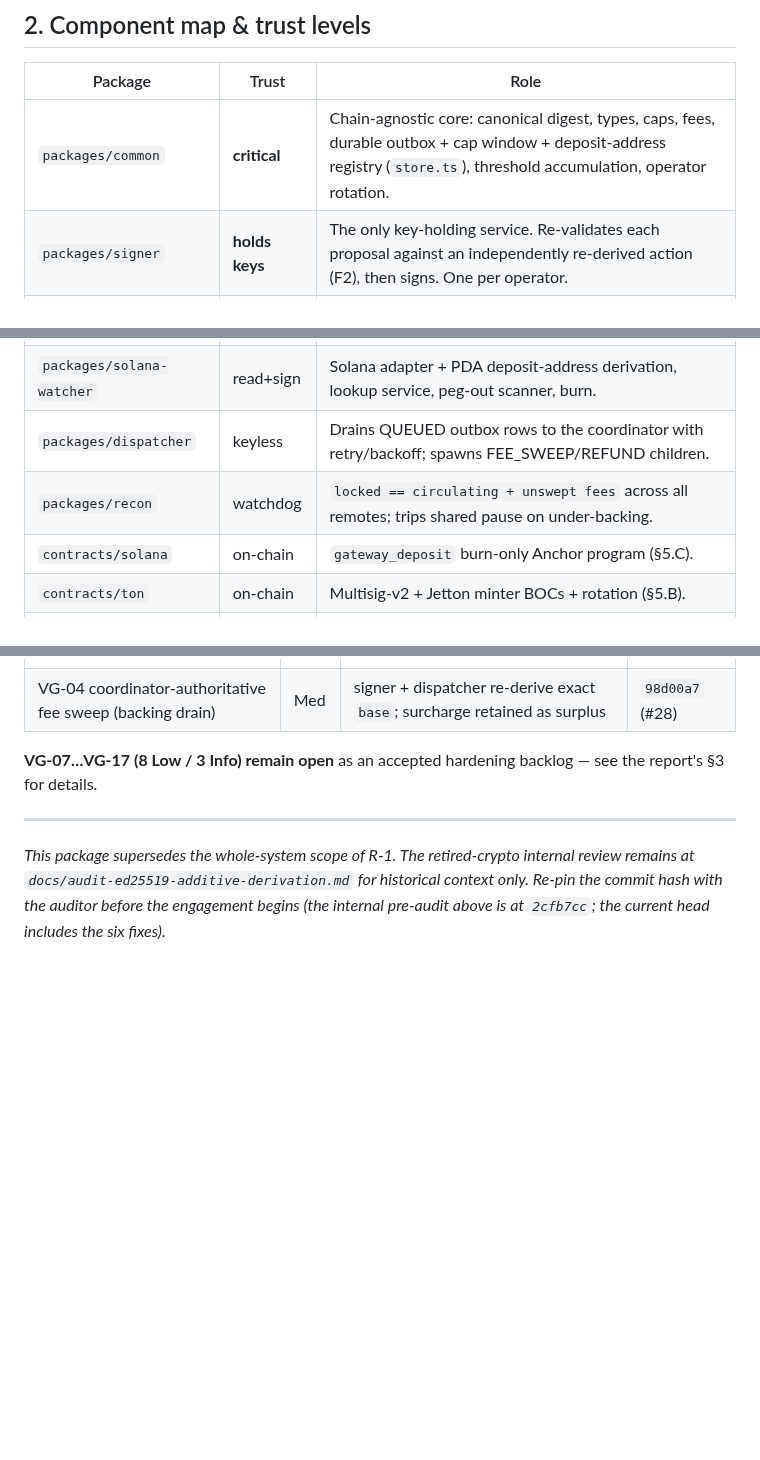
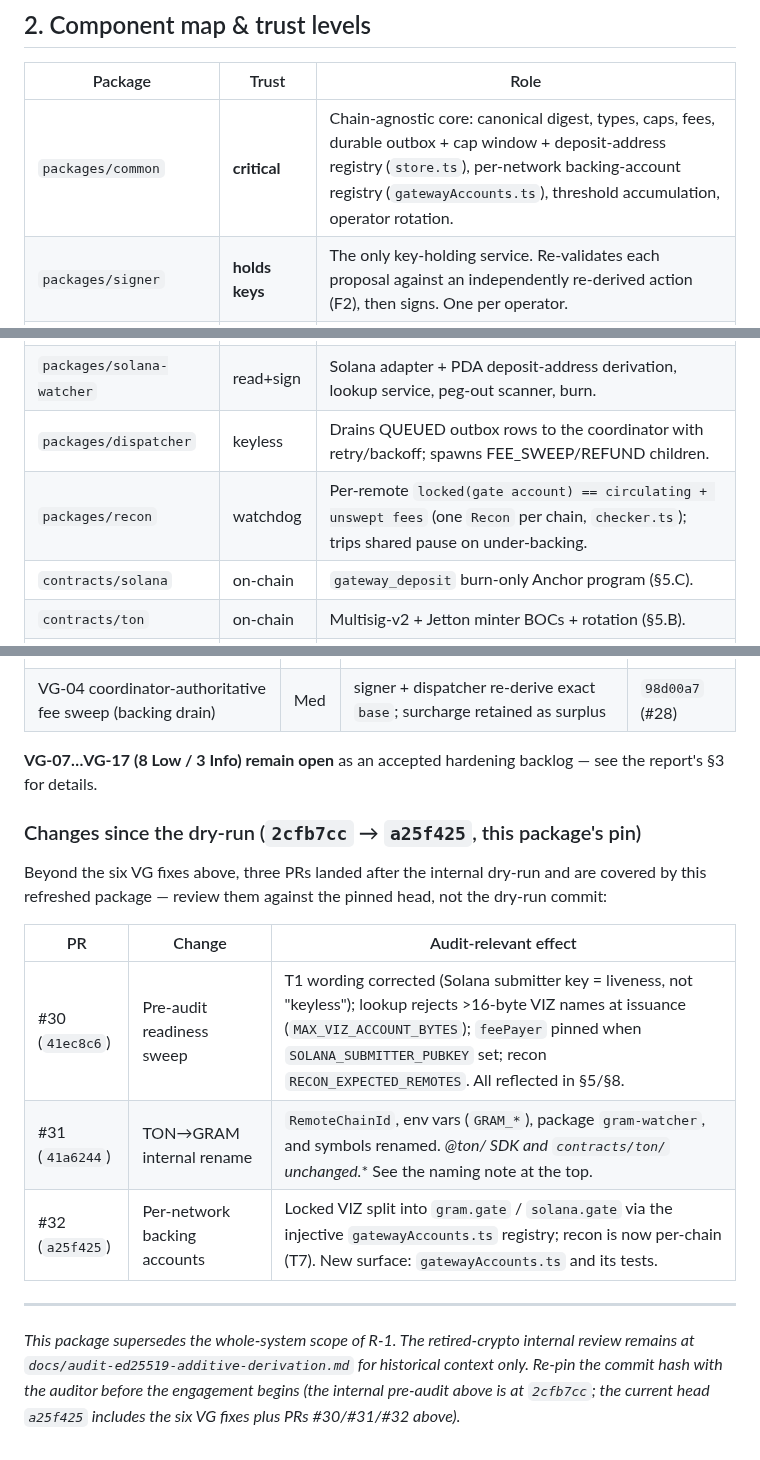
Before and after one commit to viz-cx/viz-gateway, a Markdown page: docs/AUDIT.md, 3 parts joined by grey strips. Rendered like a GitHub page; blank space fills up the shorter version.

```diff
--- a/docs/AUDIT.md
+++ b/docs/AUDIT.md
@@ -82,14 +97,14 @@ Two independent custody gates:
 
 | Package | Trust | Role |
 |---|---|---|
-| `packages/common` | **critical** | Chain-agnostic core: canonical digest, types, caps, fees, durable outbox + cap window + deposit-address registry (`store.ts`), threshold accumulation, operator rotation. |
+| `packages/common` | **critical** | Chain-agnostic core: canonical digest, types, caps, fees, durable outbox + cap window + deposit-address registry (`store.ts`), per-network backing-account registry (`gatewayAccounts.ts`), threshold accumulation, operator rotation. |
 | `packages/signer` | **holds keys** | The only key-holding service. Re-validates each proposal against an independently re-derived action (F2), then signs. One per operator. |
 | `packages/coordinator` | **untrusted** | Builds one shared proposal, collects partials to threshold, broadcasts. Keyless on VIZ and TON. On **Solana** it holds the *submitter* key (`SOLANA_SUBMITTER_SECRET`) = fee payer + durable-nonce authority + ATA funder — **not** mint authority (that is the on-chain SPL multisig). Compromise → liveness stall (nonce grind / SOL drain), not theft. See §8. |
 | `packages/viz-watcher` | read+sign | VIZ head-follow, peg-in detection, VIZ release signing/broadcast. |
 | `packages/gram-watcher` | read+sign | TON finality + burn detection, TON mint-order approval. |
 | `packages/solana-watcher` | read+sign | Solana adapter + PDA deposit-address derivation, lookup service, peg-out scanner, burn. |
 | `packages/dispatcher` | keyless | Drains QUEUED outbox rows to the coordinator with retry/backoff; spawns FEE_SWEEP/REFUND children. |
-| `packages/recon` | watchdog | `locked == circulating + unswept fees` across all remotes; trips shared pause on under-backing. |
+| `packages/recon` | watchdog | Per-remote `locked(gate account) == circulating + unswept fees` (one `Recon` per chain, `checker.ts`); trips shared pause on under-backing. |
 | `contracts/solana` | on-chain | `gateway_deposit` burn-only Anchor program (§5.C). |
 | `contracts/ton` | on-chain | Multisig-v2 + Jetton minter BOCs + rotation (§5.B). |
 | `setup-viz` | tooling | VIZ account setup + operator-rotation CLI. |
@@ -328,9 +343,21 @@ as new (challenge the fixes if you disagree):
 **VG-07…VG-17 (8 Low / 3 Info) remain open** as an accepted hardening backlog — see the
 report's §3 for details.
 
+### Changes since the dry-run (`2cfb7cc` → `a25f425`, this package's pin)
+
+Beyond the six VG fixes above, three PRs landed after the internal dry-run and are covered
+by this refreshed package — review them against the pinned head, not the dry-run commit:
+
+| PR | Change | Audit-relevant effect |
+|---|---|---|
+| #30 (`41ec8c6`) | Pre-audit readiness sweep | T1 wording corrected (Solana submitter key = liveness, not "keyless"); lookup rejects >16-byte VIZ names at issuance (`MAX_VIZ_ACCOUNT_BYTES`); `feePayer` pinned when `SOLANA_SUBMITTER_PUBKEY` set; recon `RECON_EXPECTED_REMOTES`. All reflected in §5/§8. |
+| #31 (`41a6244`) | TON→GRAM internal rename | `RemoteChainId`, env vars (`GRAM_*`), package `gram-watcher`, and symbols renamed. **@ton/* SDK and `contracts/ton/` unchanged.** See the naming note at the top. |
+| #32 (`a25f425`) | Per-network backing accounts | Locked VIZ split into `gram.gate` / `solana.gate` via the injective `gatewayAccounts.ts` registry; recon is now per-chain (T7). New surface: `gatewayAccounts.ts` and its tests. |
+
 ---
 
 _This package supersedes the whole-system scope of R-1. The retired-crypto internal
 review remains at `docs/audit-ed25519-additive-derivation.md` for historical context
 only. Re-pin the commit hash with the auditor before the engagement begins (the internal
-pre-audit above is at `2cfb7cc`; the current head includes the six fixes)._
+pre-audit above is at `2cfb7cc`; the current head `a25f425` includes the six VG fixes plus
+PRs #30/#31/#32 above)._
```
Also changed, not shown: other parts of docs/AUDIT.md (+24 -9 lines).
